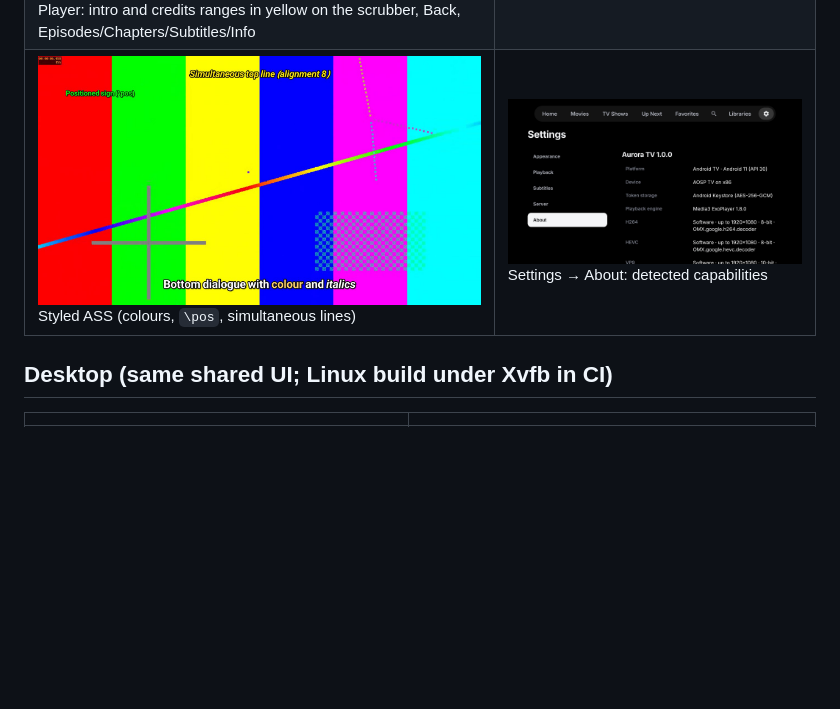
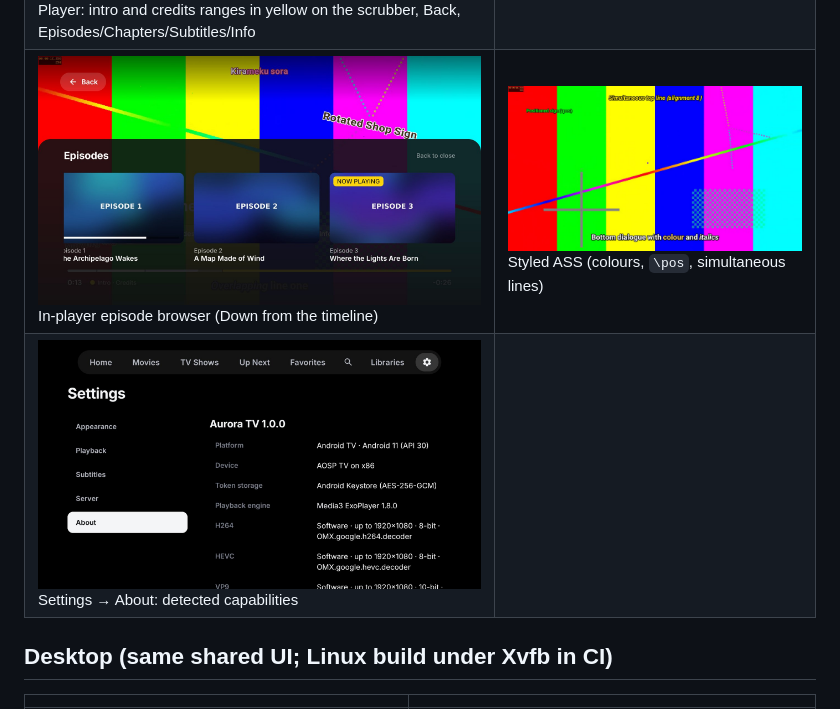
Before and after one commit to Zaxix/firetv_client, a Markdown page: docs/screenshots/README.md, the part around the change. Drawn GitHub-style; pictures changed too: docs/screenshots/android-tv-10-player-episode-browser.jpg (added); blank space fills up the shorter version.

Commit message:
Docs: in-player episode browser screenshot [skip ci]
Co-Authored-By: Claude Opus 5.5 <noreply@anthropic.com>
Claude-Session: https://claude.ai/code/session_012yVGuueTZLX3f5Rno8LNU3

```diff
--- a/docs/screenshots/README.md
+++ b/docs/screenshots/README.md
@@ -11,7 +11,8 @@ library (all artwork, titles and video are generated, nothing third-party).
 | ![](android-tv-02-dpad-rail-focus.jpg) D-pad Down into a rail (tvOS lift + sheen) | ![](android-tv-03-movie-detail.jpg) Select → detail page |
 | ![](android-tv-04-tab-bar.jpg) Back → focus moves to the tab bar | ![](android-tv-05-series-detail.jpg) Series detail with episodes |
 | ![](android-tv-07-player-yellow-intro-credits.jpg) Player: intro and credits ranges in yellow on the scrubber, Back, Episodes/Chapters/Subtitles/Info | ![](android-tv-06-libass-anime-typesetting.jpg) libass: rotated/moving signs, `\clip`+`\t`, karaoke |
-| ![](android-tv-08-hevc-main10-styled-ass.jpg) Styled ASS (colours, `\pos`, simultaneous lines) | ![](android-tv-09-about-capabilities.jpg) Settings → About: detected capabilities |
+| ![](android-tv-10-player-episode-browser.jpg) In-player episode browser (Down from the timeline) | ![](android-tv-08-hevc-main10-styled-ass.jpg) Styled ASS (colours, `\pos`, simultaneous lines) |
+| ![](android-tv-09-about-capabilities.jpg) Settings → About: detected capabilities | |
 
 ## Desktop (same shared UI; Linux build under Xvfb in CI)
 
```
